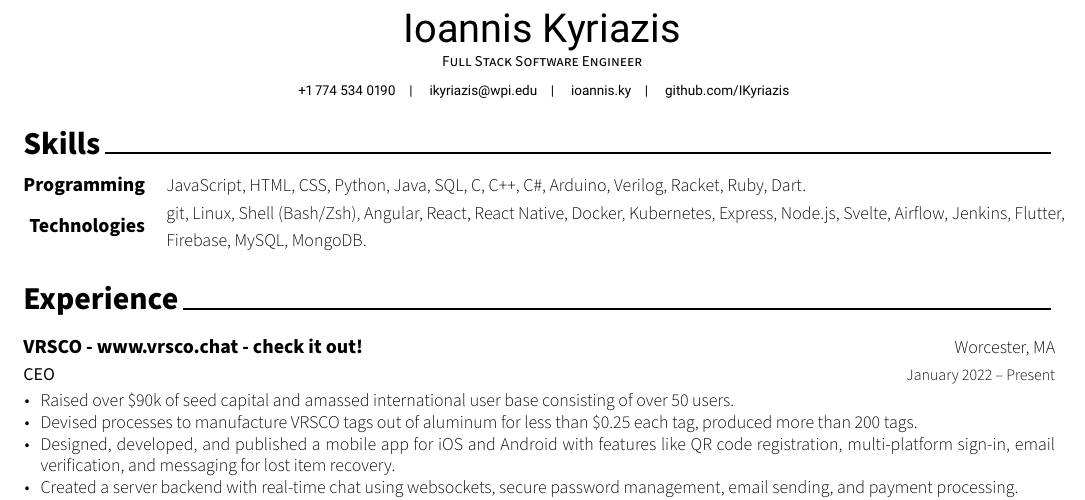
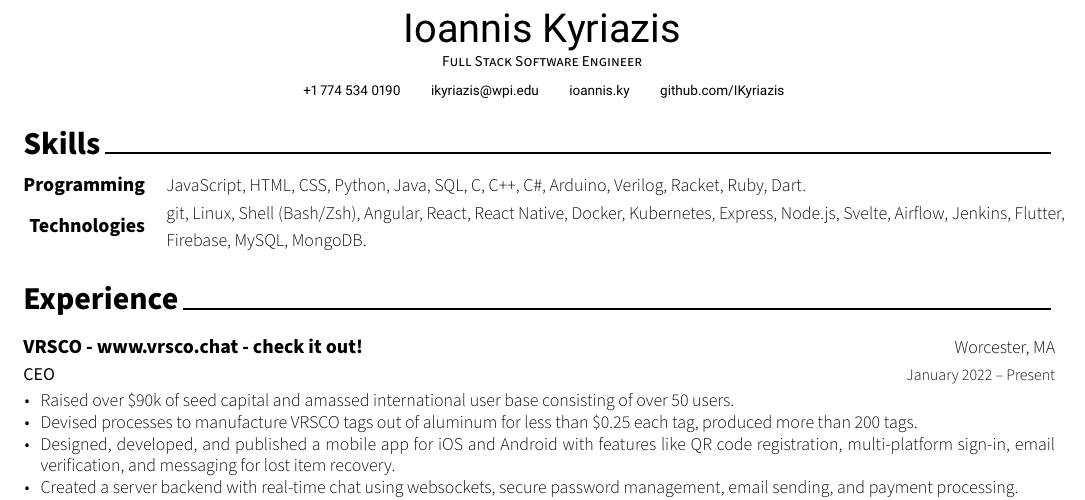
Before and after one commit to IKyriazis/resume, a LaTeX CV (resume.tex): part of the page, cut so that both start at the same text. Compiled offline with XeLaTeX.

Commit message:
remove pipe

```diff
--- a/resume.tex
+++ b/resume.tex
@@ -28,7 +28,7 @@
 \setbool{acvSectionColorHighlight}{true}
 
 % If you would like to change the social information separator from a pipe (|) to something else
-\renewcommand{\acvHeaderSocialSep}{\quad\textbar\quad}
+\renewcommand{\acvHeaderSocialSep}{\quad\quad}
 
 
 %-------------------------------------------------------------------------------
```
